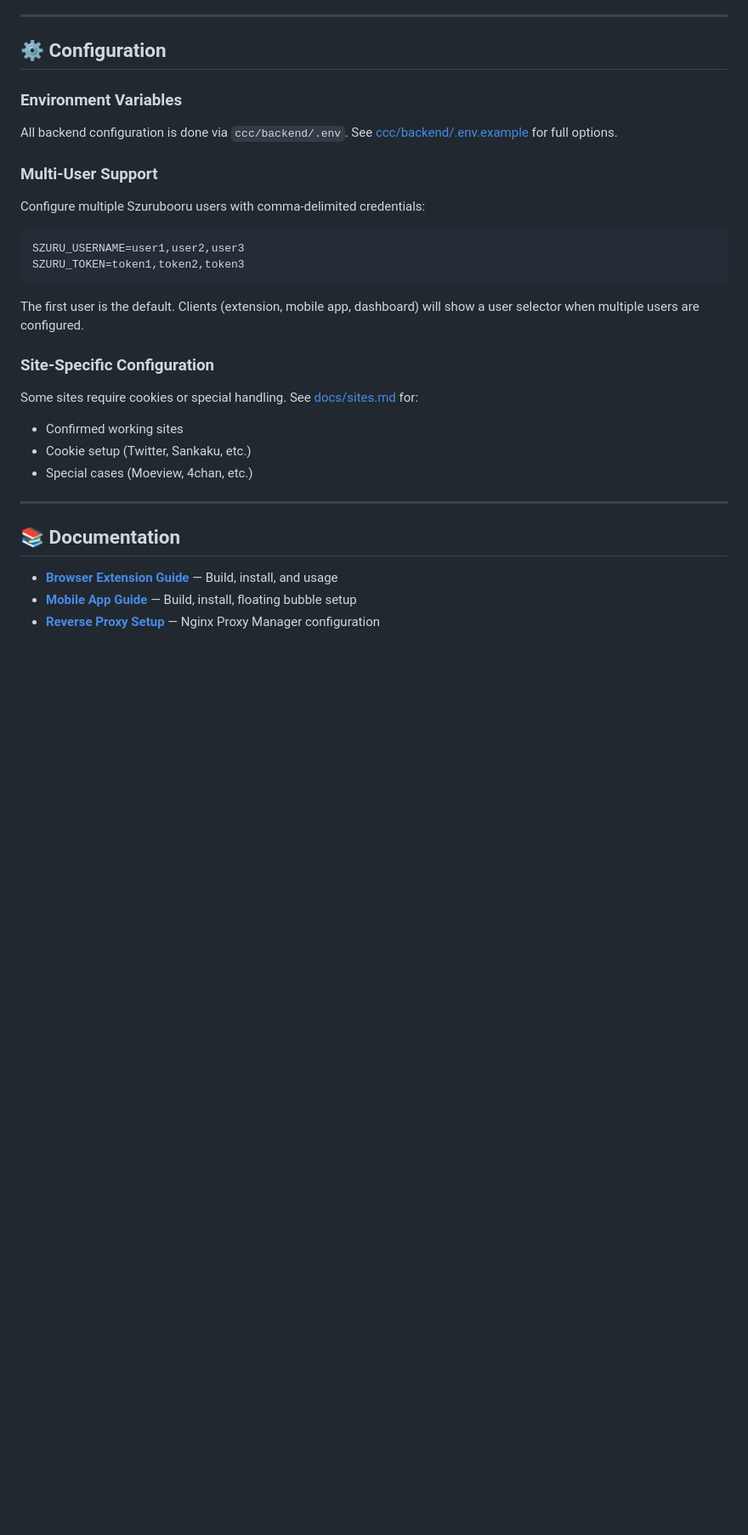
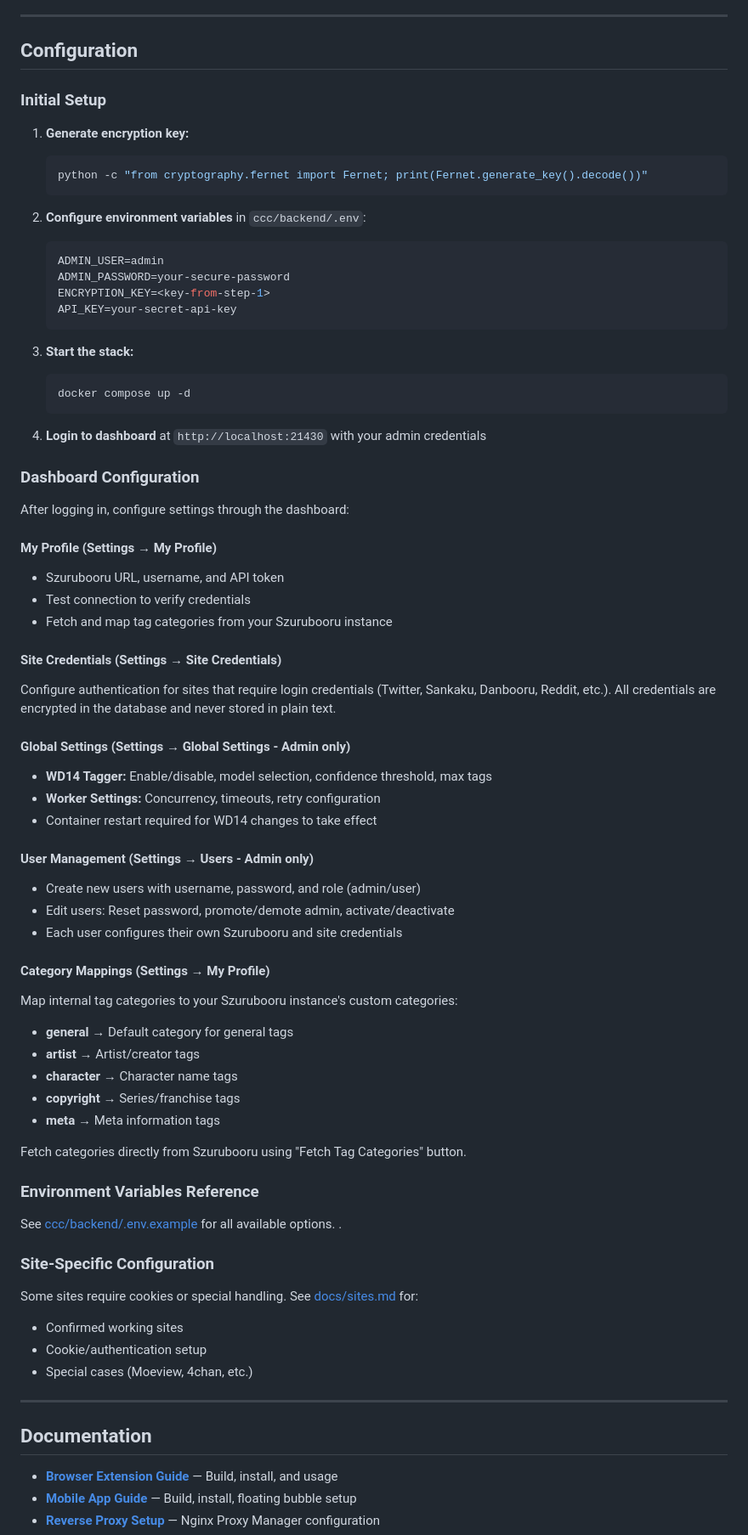
Before and after one commit to jakedev796/SzurubooruCompanion, a Markdown page: README.md, the part around one of its changes. Shown at 85% size. Rendered like a GitHub page; blank space fills up the shorter version.

Commit message:
docs: update README and site configuration instructions

````diff
--- a/README.md
+++ b/README.md
@@ -166,30 +193,74 @@ Flutter Android app with share sheet integration, floating bubble overlay, and j
 
 ---
 
-## ⚙️ Configuration
+## Configuration
 
-### Environment Variables
-All backend configuration is done via `ccc/backend/.env`. See [ccc/backend/.env.example](ccc/backend/.env.example) for full options.
+### Initial Setup
 
-### Multi-User Support
-Configure multiple Szurubooru users with comma-delimited credentials:
+1. **Generate encryption key:**
+   ```bash
+   python -c "from cryptography.fernet import Fernet; print(Fernet.generate_key().decode())"
+   ```
 
-```env
-SZURU_USERNAME=user1,user2,user3
-SZURU_TOKEN=token1,token2,token3
-```
+2. **Configure environment variables** in `ccc/backend/.env`:
+   ```env
+   ADMIN_USER=admin
+   ADMIN_PASSWORD=your-secure-password
+   ENCRYPTION_KEY=<key-from-step-1>
+   API_KEY=your-secret-api-key
+   ```
 
-The first user is the default. Clients (extension, mobile app, dashboard) will show a user selector when multiple users are configured.
+3. **Start the stack:**
+   ```bash
+   docker compose up -d
+   ```
+
+4. **Login to dashboard** at `http://localhost:21430` with your admin credentials
+
+### Dashboard Configuration
+
+After logging in, configure settings through the dashboard:
+
+#### **My Profile** (Settings → My Profile)
+- Szurubooru URL, username, and API token
+- Test connection to verify credentials
+- Fetch and map tag categories from your Szurubooru instance
+
+#### **Site Credentials** (Settings → Site Credentials)
+Configure authentication for sites that require login credentials (Twitter, Sankaku, Danbooru, Reddit, etc.). All credentials are encrypted in the database and never stored in plain text.
+
+#### **Global Settings** (Settings → Global Settings - Admin only)
+- **WD14 Tagger:** Enable/disable, model selection, confidence threshold, max tags
+- **Worker Settings:** Concurrency, timeouts, retry configuration
+- Container restart required for WD14 changes to take effect
+
+#### **User Management** (Settings → Users - Admin only)
+- Create new users with username, password, and role (admin/user)
+- Edit users: Reset password, promote/demote admin, activate/deactivate
+- Each user configures their own Szurubooru and site credentials
+
+#### **Category Mappings** (Settings → My Profile)
+Map internal tag categories to your Szurubooru instance's custom categories:
+- **general** → Default category for general tags
+- **artist** → Artist/creator tags
+- **character** → Character name tags
+- **copyright** → Series/franchise tags
+- **meta** → Meta information tags
+
+Fetch categories directly from Szurubooru using "Fetch Tag Categories" button.
+
+### Environment Variables Reference
+See [ccc/backend/.env.example](ccc/backend/.env.example) for all available options. .
 
 ### Site-Specific Configuration
 Some sites require cookies or special handling. See [docs/sites.md](docs/sites.md) for:
 - Confirmed working sites
-- Cookie setup (Twitter, Sankaku, etc.)
+- Cookie/authentication setup
 - Special cases (Moeview, 4chan, etc.)
 
 ---
 
-## 📚 Documentation
+## Documentation
 
 - **[Browser Extension Guide](docs/browser-extension.md)** — Build, install, and usage
 - **[Mobile App Guide](docs/mobile-app.md)** — Build, install, floating bubble setup
````
Also changed, not shown: other parts of README.md (+57 -22 lines), docs/sites.md (+40 -83 lines).
